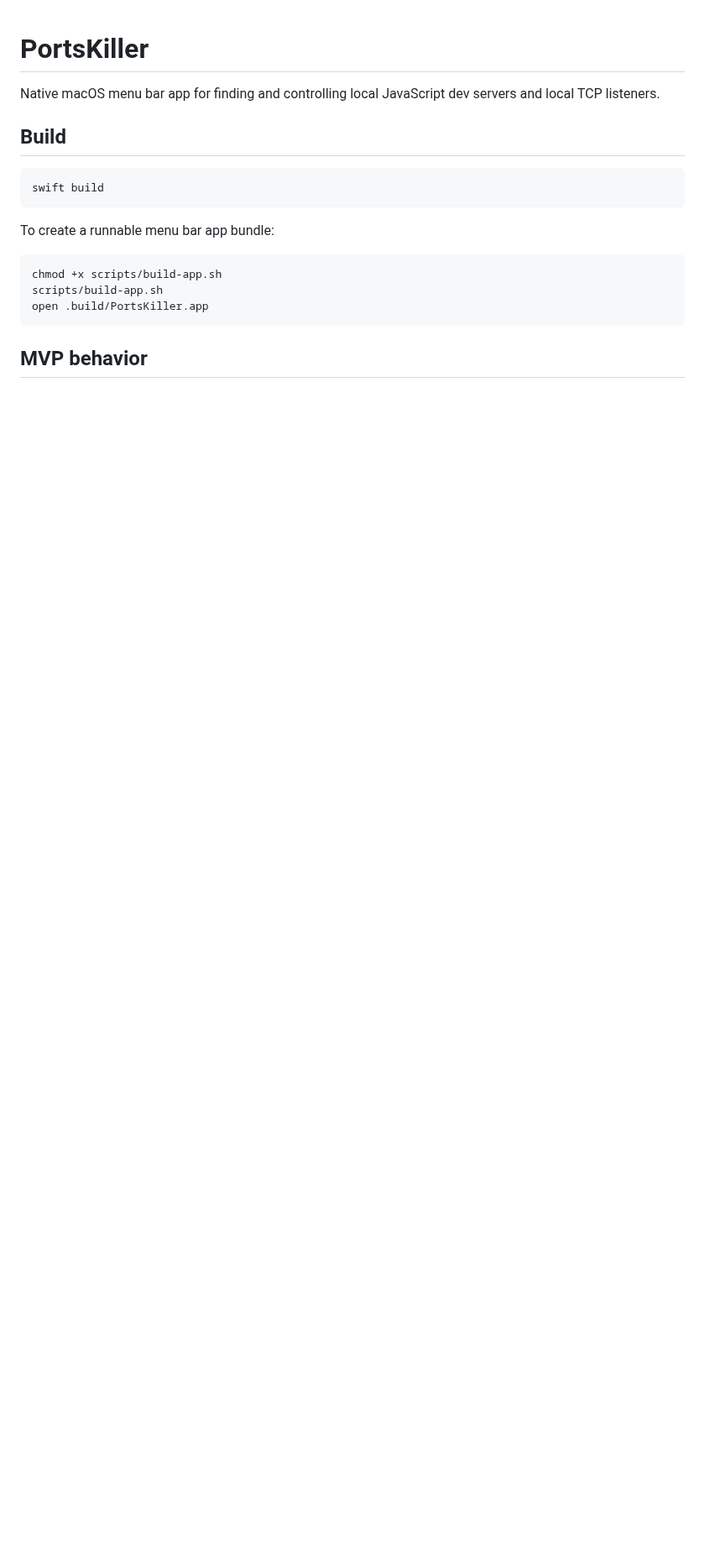
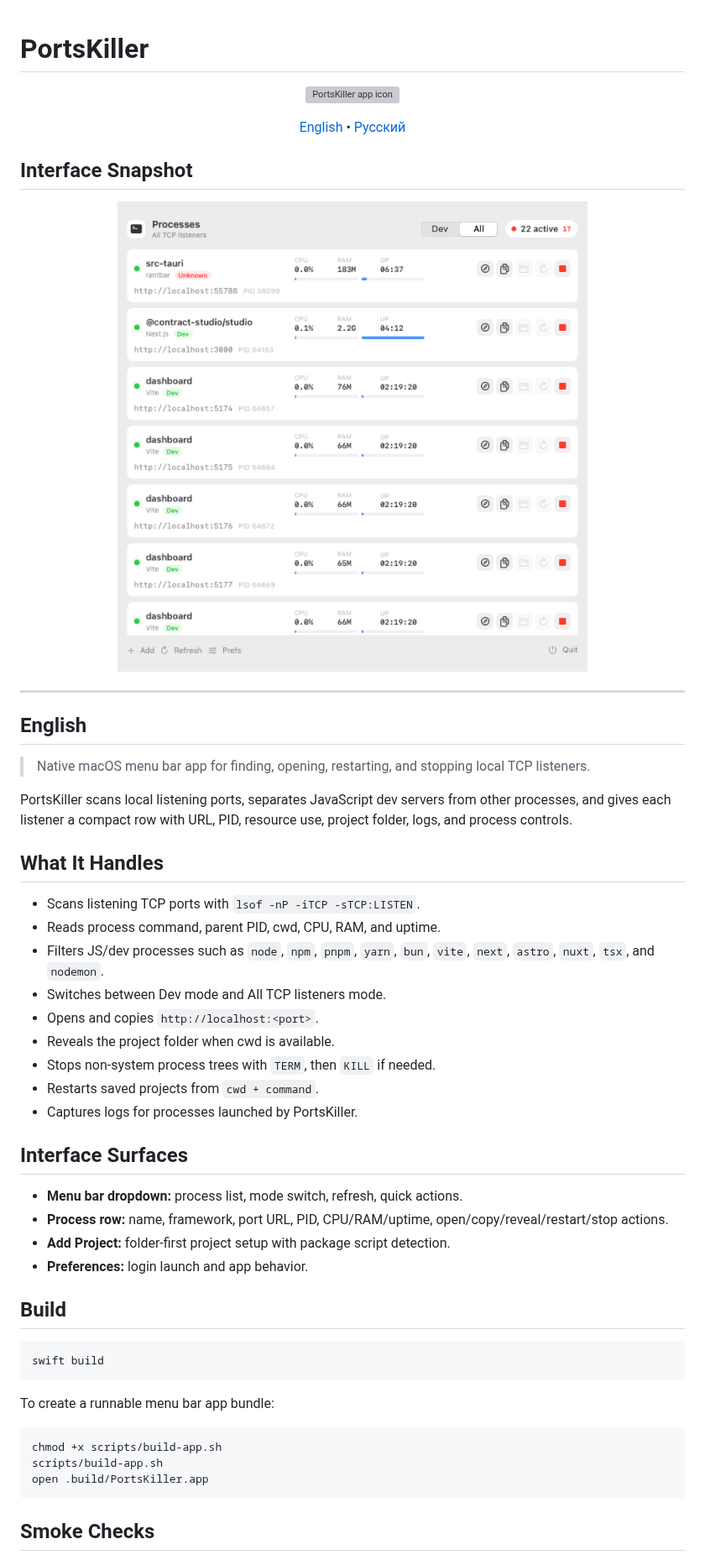
Before and after one commit to iddictive/PortsKiller, a Markdown page: README.md, the part around one of its changes. Shown at 84% size. Rendered like a GitHub page; pictures changed too: assets/interface-menu.png (added); blank space fills up the shorter version; grey boxes are pictures that could not be loaded.

Commit message:
Add README interface snapshot

````diff
--- a/README.md
+++ b/README.md
@@ -1,20 +1,61 @@
 # PortsKiller
 
-Native macOS menu bar app for finding and controlling local JavaScript dev servers and local TCP listeners.
+<p align="center">
+  <img src="assets/app-icon.png" alt="PortsKiller app icon" width="128">
+</p>
+
+<p align="center">
+  <a href="#english">English</a> • <a href="#russian">Русский</a>
+</p>
+
+## Interface Snapshot
+
+<p align="center">
+  <img src="assets/interface-menu.png" alt="PortsKiller menu interface" width="720">
+</p>
+
+---
+
+<a id="english"></a>
+
+## English
+
+> Native macOS menu bar app for finding, opening, restarting, and stopping local TCP listeners.
+
+PortsKiller scans local listening ports, separates JavaScript dev servers from other processes, and gives each listener a compact row with URL, PID, resource use, project folder, logs, and process controls.
+
+## What It Handles
+
+- Scans listening TCP ports with `lsof -nP -iTCP -sTCP:LISTEN`.
+- Reads process command, parent PID, cwd, CPU, RAM, and uptime.
+- Filters JS/dev processes such as `node`, `npm`, `pnpm`, `yarn`, `bun`, `vite`, `next`, `astro`, `nuxt`, `tsx`, and `nodemon`.
+- Switches between Dev mode and All TCP listeners mode.
+- Opens and copies `http://localhost:<port>`.
+- Reveals the project folder when cwd is available.
+- Stops non-system process trees with `TERM`, then `KILL` if needed.
+- Restarts saved projects from `cwd + command`.
+- Captures logs for processes launched by PortsKiller.
+
+## Interface Surfaces
+
+- **Menu bar dropdown:** process list, mode switch, refresh, quick actions.
+- **Process row:** name, framework, port URL, PID, CPU/RAM/uptime, open/copy/reveal/restart/stop actions.
+- **Add Project:** folder-first project setup with package script detection.
+- **Preferences:** login launch and app behavior.
 
 ## Build
 
-```sh
+```bash
 swift build
 ```
 
 To create a runnable menu bar app bundle:
 
-```sh
+```bash
 chmod +x scripts/build-app.sh
 scripts/build-app.sh
 open .build/PortsKiller.app
 ```
 
-## MVP behavior
+## Smoke Checks
 
````
Also changed, not shown: other parts of README.md (+58 -9 lines), 1 other file.
